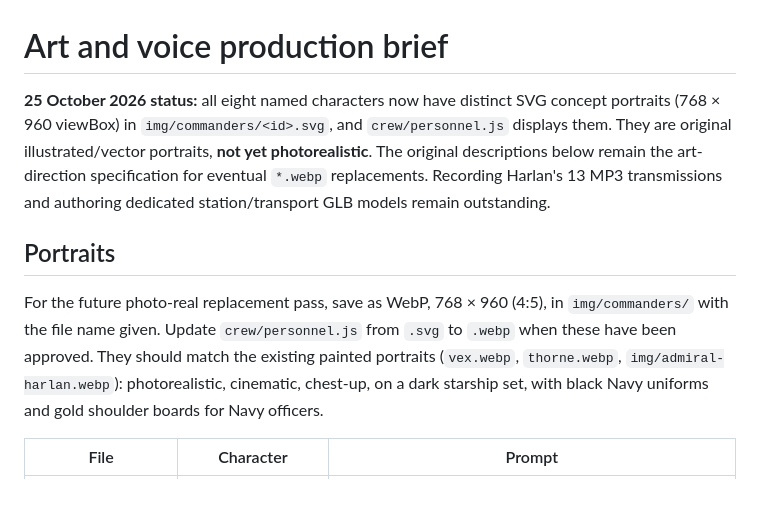
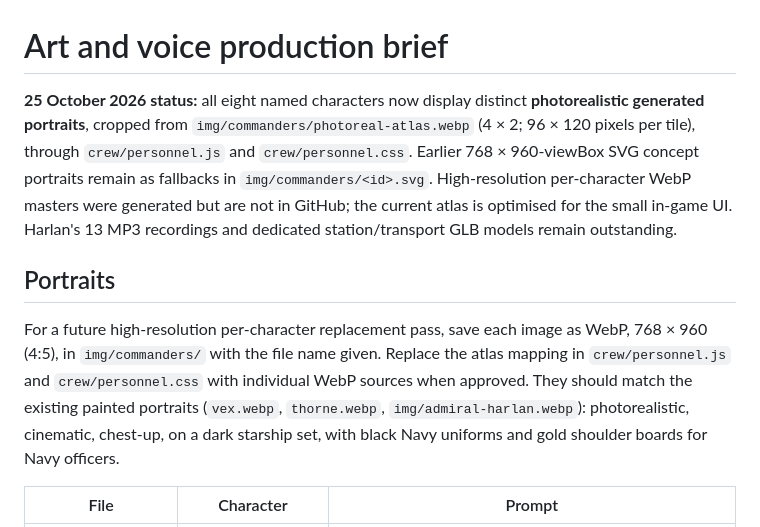
Before and after one commit to henders23/broadside, a Markdown page: docs/ART-BRIEF.md, the part around the change. Drawn GitHub-style; blank space fills up the shorter version.

Commit message:
Document photoreal portraits, optimized sprite, and combat feedback upgrades

```diff
--- a/docs/ART-BRIEF.md
+++ b/docs/ART-BRIEF.md
@@ -1,10 +1,10 @@
 # Art and voice production brief
 
-**25 October 2026 status:** all eight named characters now have distinct SVG concept portraits (768 × 960 viewBox) in `img/commanders/<id>.svg`, and `crew/personnel.js` displays them. They are original illustrated/vector portraits, **not yet photorealistic**. The original descriptions below remain the art-direction specification for eventual `*.webp` replacements. Recording Harlan's 13 MP3 transmissions and authoring dedicated station/transport GLB models remain outstanding.
+**25 October 2026 status:** all eight named characters now display distinct **photorealistic generated portraits**, cropped from `img/commanders/photoreal-atlas.webp` (4 × 2; 96 × 120 pixels per tile), through `crew/personnel.js` and `crew/personnel.css`. Earlier 768 × 960-viewBox SVG concept portraits remain as fallbacks in `img/commanders/<id>.svg`. High-resolution per-character WebP masters were generated but are not in GitHub; the current atlas is optimised for the small in-game UI. Harlan's 13 MP3 recordings and dedicated station/transport GLB models remain outstanding.
 
 ## Portraits
 
-For the future photo-real replacement pass, save as WebP, 768 × 960 (4:5), in `img/commanders/` with the file name given. Update `crew/personnel.js` from `.svg` to `.webp` when these have been approved. They should match the existing painted portraits (`vex.webp`, `thorne.webp`, `img/admiral-harlan.webp`): photorealistic, cinematic, chest-up, on a dark starship set, with black Navy uniforms and gold shoulder boards for Navy officers.
+For a future high-resolution per-character replacement pass, save each image as WebP, 768 × 960 (4:5), in `img/commanders/` with the file name given. Replace the atlas mapping in `crew/personnel.js` and `crew/personnel.css` with individual WebP sources when approved. They should match the existing painted portraits (`vex.webp`, `thorne.webp`, `img/admiral-harlan.webp`): photorealistic, cinematic, chest-up, on a dark starship set, with black Navy uniforms and gold shoulder boards for Navy officers.
 
 | File | Character | Prompt |
 | --- | --- | --- |
```
